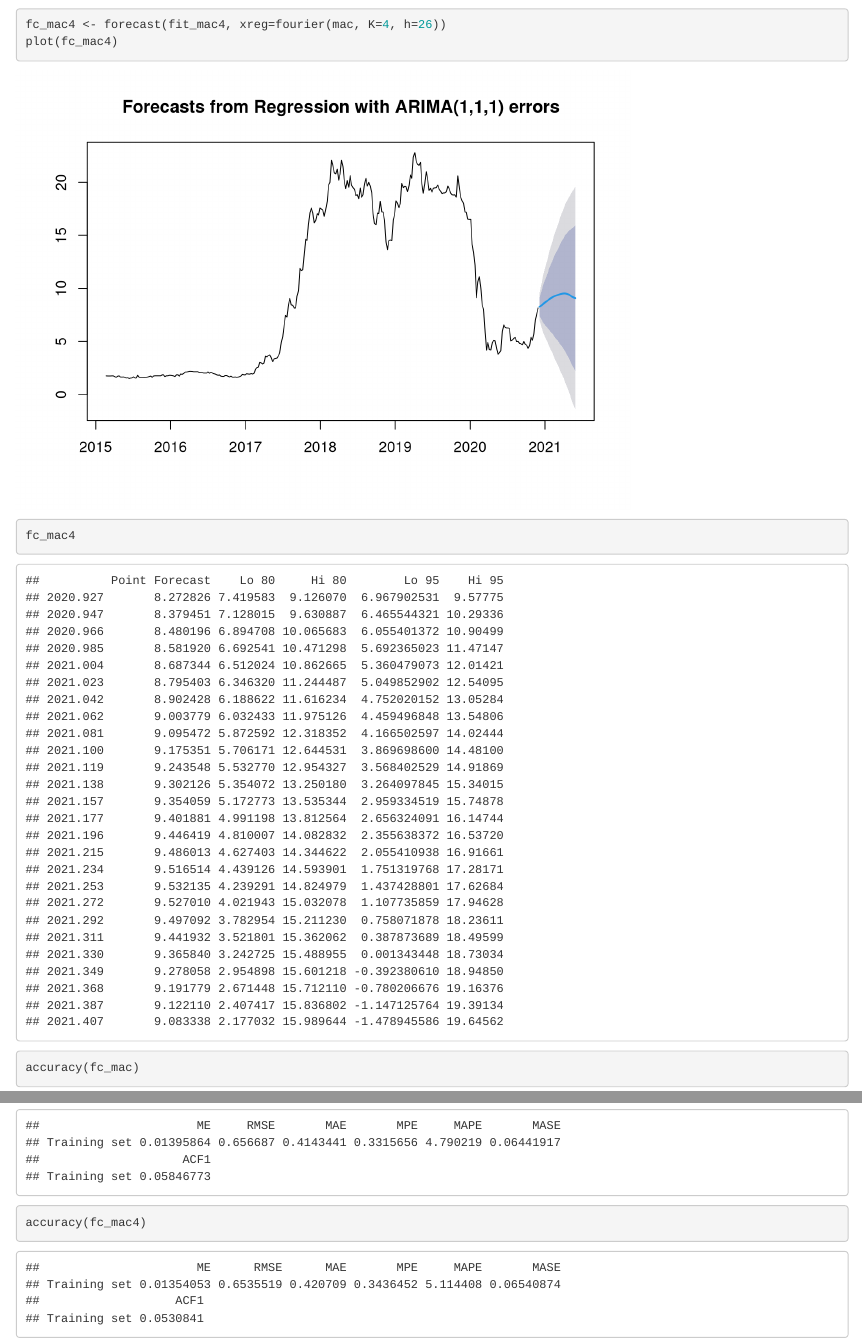
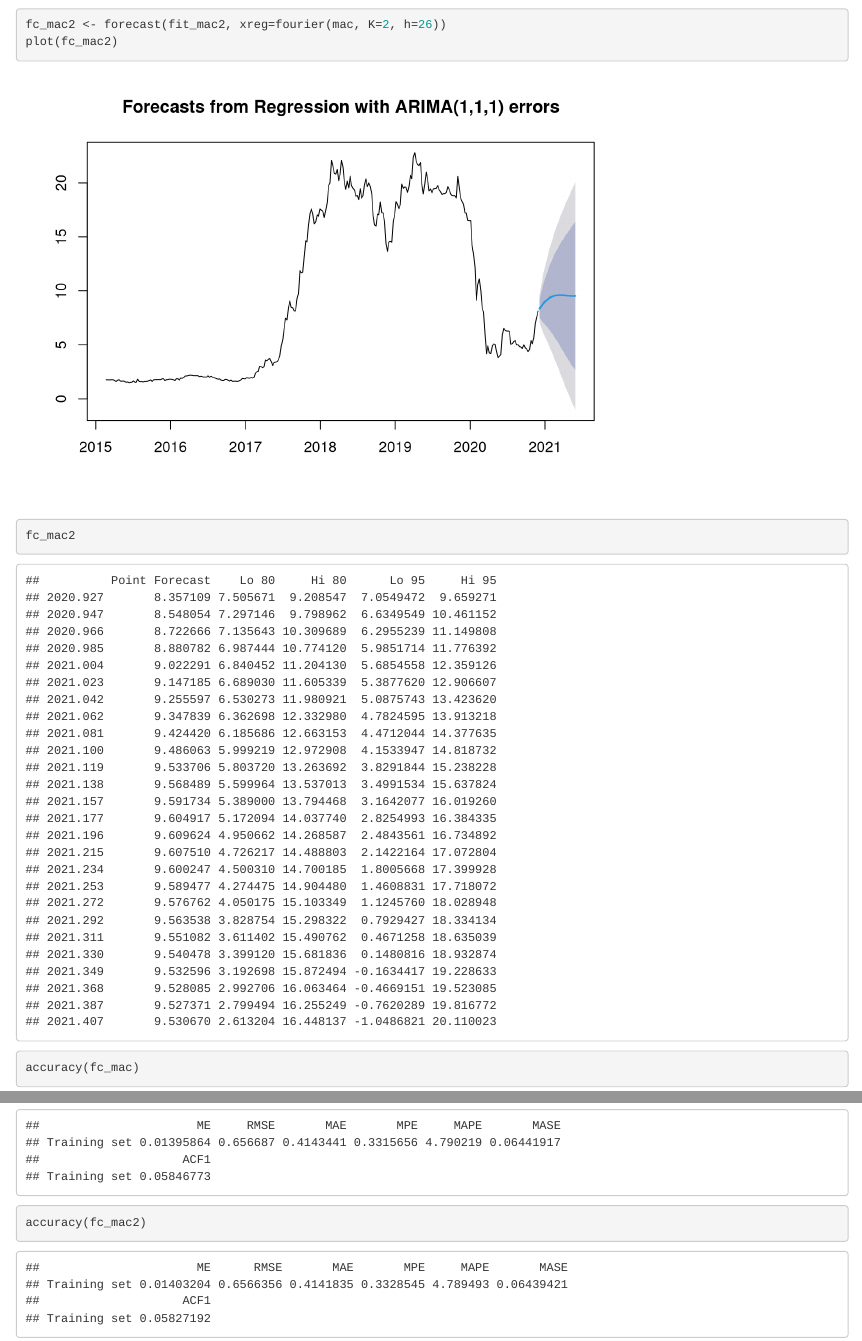
Before and after one commit to Richlyn17/SPP, an R Markdown document (MAC.Rmd): the page in a window 1100 px wide, from 9900 px down, and a second part further down, joined at a grey line. Rendered offline with R 4.5, knitr and Pandoc, with nearby package versions.

Commit message:
updated data and analysis 112720

````diff
--- a/MAC.Rmd
+++ b/MAC.Rmd
@@ -96,12 +96,12 @@ plot(aics)
 ```
 
 ```{r}
-fc_mac4 <- forecast(fit_mac4, xreg=fourier(mac, K=4, h=26))
-plot(fc_mac4)
+fc_mac2 <- forecast(fit_mac2, xreg=fourier(mac, K=2, h=26))
+plot(fc_mac2)
 ```
 
 ```{r}
-fc_mac4
+fc_mac2
 ```
 
 ```{r}
@@ -113,5 +113,5 @@ accuracy(fc_arima_mac)
 ```
 
 ```{r}
-accuracy(fc_mac4)
+accuracy(fc_mac2)
 ```
````
Also changed, not shown: MAC.nb.html.
